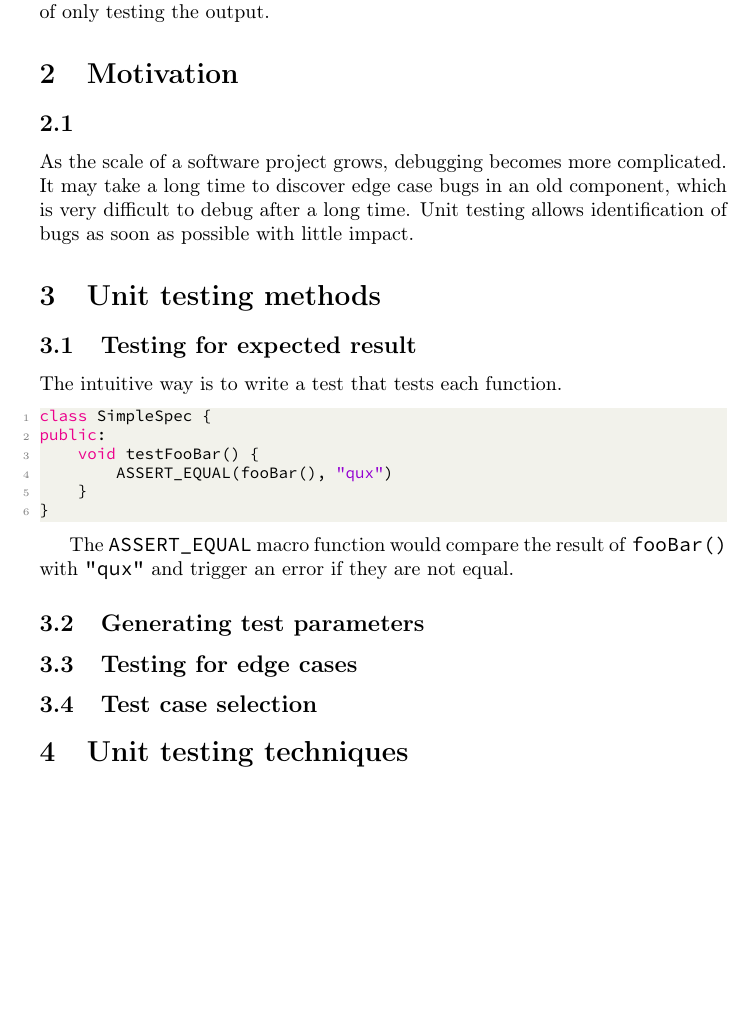
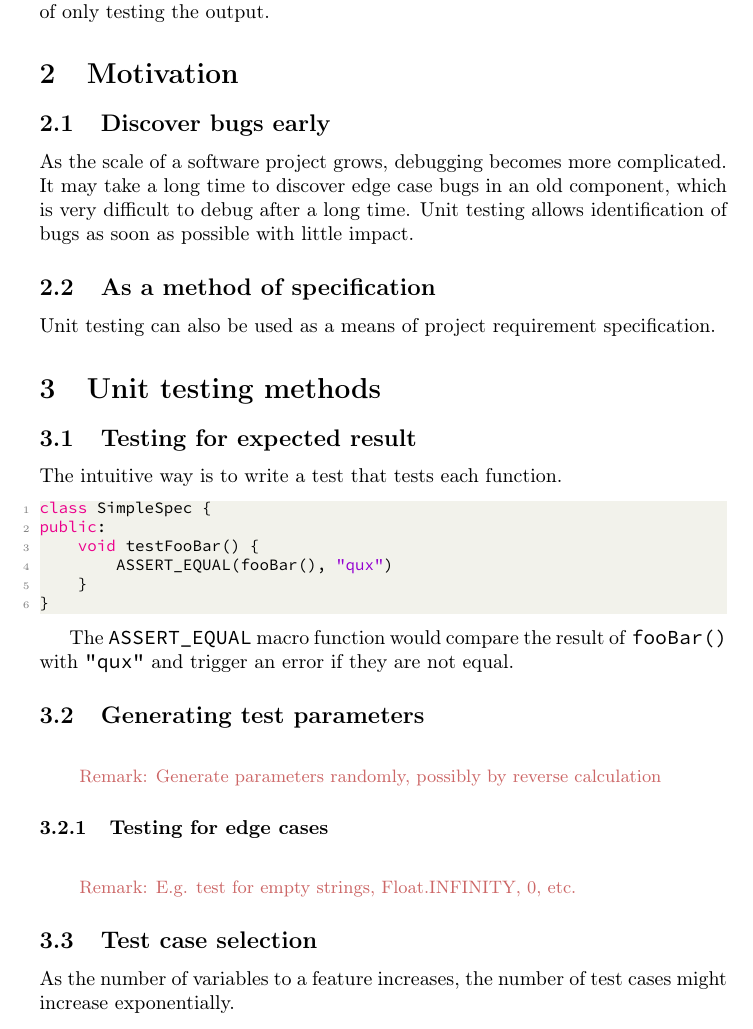
Before and after one commit to SOF3/comp2123-project, a LaTeX paper (report.tex, which reads commands.tex): part of page 3 of 4 before the commit and part of page 4 of 5 after it, cut so that both start at the same text, the shorter picture padded with empty space. Compiled offline with pdfLaTeX.

Commit message:
Added some remarks for some sections

```diff
--- a/commands.tex
+++ b/commands.tex
@@ -14,7 +14,7 @@
 \definecolor{mGray}{rgb}{0.5,0.5,0.5}
 \definecolor{mPurple}{rgb}{0.58,0,0.82}
 \definecolor{backgroundColour}{rgb}{0.95,0.95,0.92}
-\definecolor{remColor}{rgb}{0.5,0.5,0.5}
+\definecolor{remColor}{rgb}{0.8,0.4,0.4}
 \lstdefinestyle{CppStyle}{
 	backgroundcolor=\color{backgroundColour},
 	commentstyle=\color{mGreen},
--- a/report.tex
+++ b/report.tex
@@ -20,10 +22,13 @@ Unit testing}
 Unit testing is the practice of testing every small unit of a large project instead of only testing the output.
 
 \section{Motivation}
-\subsection{}
+\subsection{Discover bugs early}
 As the scale of a software project grows, debugging becomes more complicated.
 It may take a long time to discover edge case bugs in an old component, which is very difficult to debug after a long time.
 Unit testing allows identification of bugs as soon as possible with little impact.
+
+\subsection{As a method of specification}
+Unit testing can also be used as a means of project requirement specification.
 
 \section{Unit testing methods}
 \subsection{Testing for expected result}
@@ -41,10 +46,13 @@ public:
 The \texttt{ASSERT\_EQUAL} macro function would compare the result of \texttt{fooBar()} with \texttt{"qux"} and trigger an error if they are not equal.
 
 \subsection{Generating test parameters}
+\rem{Generate parameters randomly, possibly by reverse calculation}
 
-\subsection{Testing for edge cases}
+\subsubsection{Testing for edge cases}
+\rem{E.g. test for empty strings, Float.INFINITY, 0, etc.}
 
 \subsection{Test case selection}
+As the number of variables to a feature increases, the number of test cases might increase exponentially.
 
 \section{Unit testing techniques}
 \subsection{Test coverage}
```
Also changed, not shown: commands.tex (14 more changed lines), report.tex (2 more changed lines).
